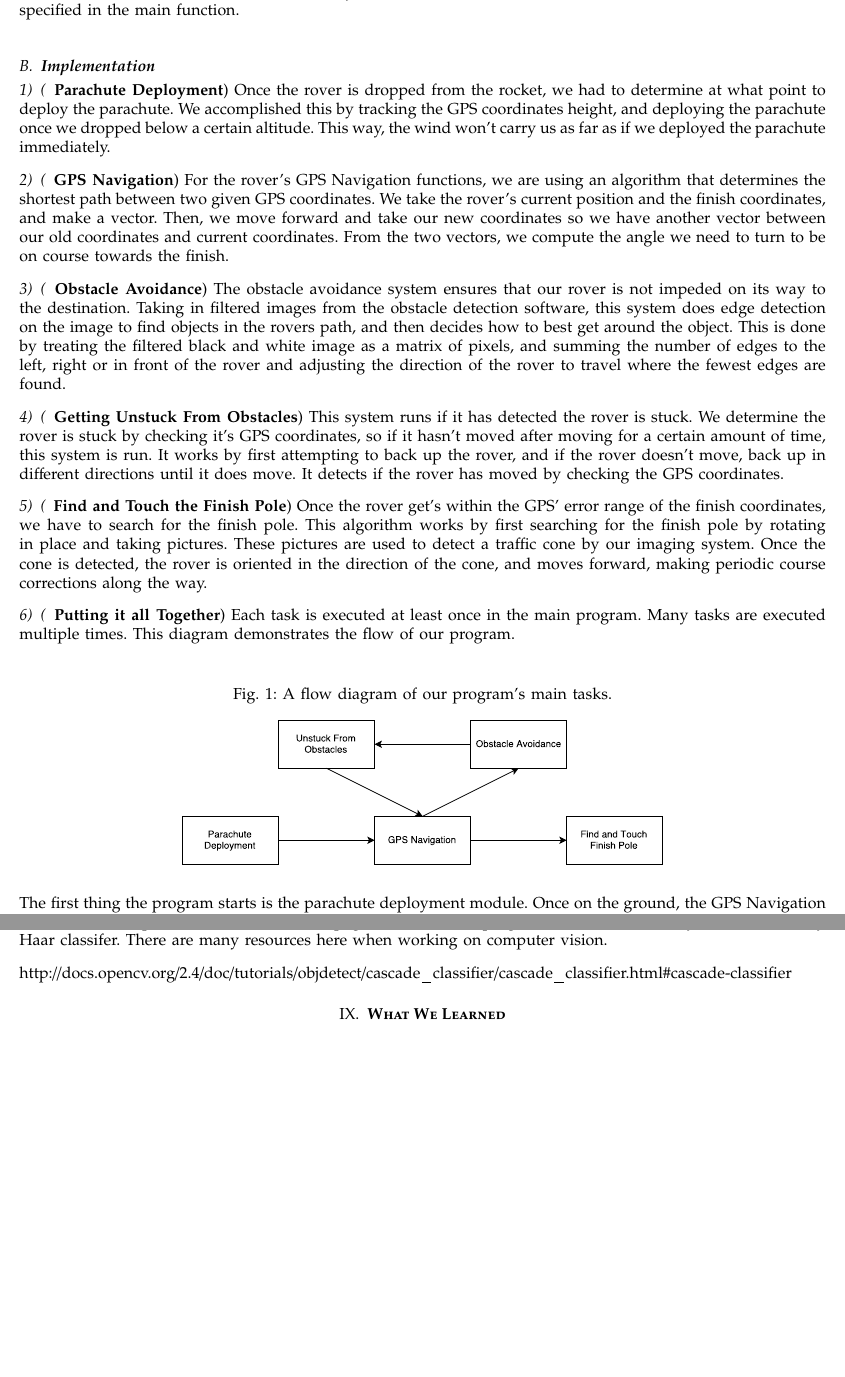
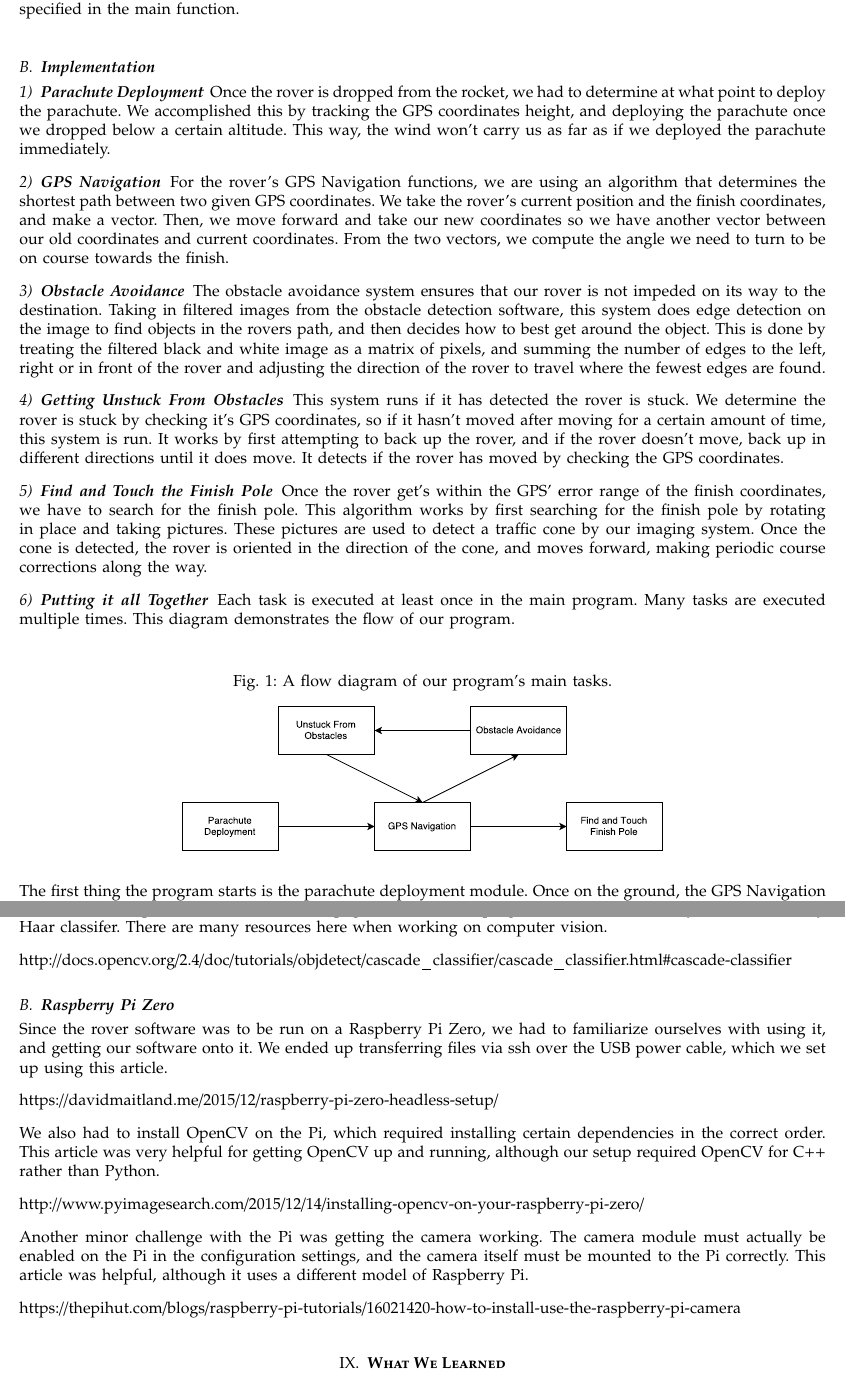
Before and after one commit to ARLISS-oregonstate-1617capstone/ARLISS-Micro-Satellite-Project, a LaTeX paper (final report/final.tex): two parts of pages 27 and 29 of 32, joined at a grey line, cut so that both start at the same text, the shorter picture padded with empty space. Compiled offline with pdfLaTeX; a missing font is replaced by an installed copy or a similar font; a LaTeX package or settings file that is missing is left out.

Commit message:
Added to Resources section

```diff
--- a/final report/final.tex
+++ b/final report/final.tex
@@ -554,22 +554,22 @@ Getting a fully functional rover finished before CS team get on, most ME people
 We structured our software by dividing it up into its main tasks, which were Parachute Deployment, GPS Navigation, Obstacle Avoidance, Getting Unstuck From Obstacles, and Hitting the Finish Pole. Additionally, we included placeholders for Motor Control Functions and GPS Location Functions, which were implemented by the ECE team. Each task was implemented as its own class, which would be given control over the rover's sensors and motors also implemented as classes. Therefore, we could merge functionality with the ECE team's motor and sensor control functions when they were finished. Each task would run when it was it's time to run specified in the main function.\vspace{.3cm}
 
 \subsection{\textbf{Implementation}}
-\subsubsection(\textbf{Parachute Deployment})
+\subsubsection{\textbf{Parachute Deployment}}
 Once the rover is dropped from the rocket, we had to determine at what point to deploy the parachute. We accomplished this by tracking the GPS coordinates height, and deploying the parachute once we dropped below a certain altitude. This way, the wind won’t carry us as far as if we deployed the parachute immediately.\vspace{.3cm}
 
-\subsubsection(\textbf{GPS Navigation})
+\subsubsection{\textbf{GPS Navigation}}
 For the rover’s GPS Navigation functions, we are using an algorithm that determines the shortest path between two given GPS coordinates. We take the rover's current position and the finish coordinates, and make a vector. Then, we move forward and take our new coordinates so we have another vector between our old coordinates and current coordinates. From the two vectors, we compute the angle we need to turn to be on course towards the finish.\vspace{.3cm}
 
-\subsubsection(\textbf{Obstacle Avoidance})
+\subsubsection{\textbf{Obstacle Avoidance}}
 The obstacle avoidance system ensures that our rover is not impeded on its way to the destination. Taking in filtered images from the obstacle detection software, this system does edge detection on the image to find objects in the rovers path, and then decides how to best get around the object. This is done by treating the filtered black and white image as a matrix of pixels, and summing the number of edges to the left, right or in front of the rover and adjusting the direction of the rover to travel where the fewest edges are found.\vspace{.3cm}
 
-\subsubsection(\textbf{Getting Unstuck From Obstacles})
+\subsubsection{\textbf{Getting Unstuck From Obstacles}}
 This system runs if it has detected the rover is stuck. We determine the rover is stuck by checking it's GPS coordinates, so if it hasn't moved after moving for a certain amount of time, this system is run. It works by first attempting to back up the rover, and if the rover doesn’t move, back up in different directions until it does move. It detects if the rover has moved by checking the GPS coordinates.\vspace{.3cm}
 
-\subsubsection(\textbf{Find and Touch the Finish Pole})
+\subsubsection{\textbf{Find and Touch the Finish Pole}}
 Once the rover get’s within the GPS’ error range of the finish coordinates, we have to search for the finish pole. This algorithm works by first searching for the finish pole by rotating in place and taking pictures. These pictures are used to detect a traffic cone by our imaging system. Once the cone is detected, the rover is oriented in the direction of the cone, and moves forward, making periodic course corrections along the way.\vspace{.3cm}
 
-\subsubsection(\textbf{Putting it all Together})
+\subsubsection{\textbf{Putting it all Together}}
 Each task is executed at least once in the main program. Many tasks are executed multiple times. This diagram demonstrates the flow of our program.\vspace{.3cm}
 
 \begin{figure}[h]
@@ -622,6 +622,20 @@ https://www.youtube.com/watch?v=KFC6jxBKtBQ\vspace{.3cm}
 All computer vision software which I wrote uses the OpenCV library. OpenCV stands for Open Source Computer Vision. The OpenCV project has amazing documentation for everything you can do with their library. Below is the link to the OpenCV Cascade Classifier page which has the program which I used as my driver to test my Haar classifer. There are many resources here when working on computer vision.\vspace{.3cm}
 \par
 http://docs.opencv.org/2.4/doc/tutorials/objdetect/cascade\_classifier/cascade\_classifier.html\#cascade-classifier
+
+\subsection{\textbf{Raspberry Pi Zero}}
+Since the rover software was to be run on a Raspberry Pi Zero, we had to familiarize ourselves with using it, and getting our software onto it. We ended up transferring files via ssh over the USB power cable, which we set up using this article.\vspace{.3cm}
+\par
+https://davidmaitland.me/2015/12/raspberry-pi-zero-headless-setup/\vspace{.3cm}
+\par
+We also had to install OpenCV on the Pi, which required installing certain dependencies in the correct order. This article was very helpful for getting OpenCV up and running, although our setup required OpenCV for C++ rather than Python.\vspace{.3cm}
+\par
+http://www.pyimagesearch.com/2015/12/14/installing-opencv-on-your-raspberry-pi-zero/\vspace{.3cm}
+\par
+Another minor challenge with the Pi was getting the camera working. The camera module must actually be enabled on the Pi in the configuration settings, and the camera itself must be mounted to the Pi correctly. This article was helpful, although it uses a different model of Raspberry Pi.\vspace{.3cm}
+\par
+https://thepihut.com/blogs/raspberry-pi-tutorials/16021420-how-to-install-use-the-raspberry-pi-camera\vspace{.3cm}
+\par
 
 \section{\textbf{What We Learned}}
 
```
